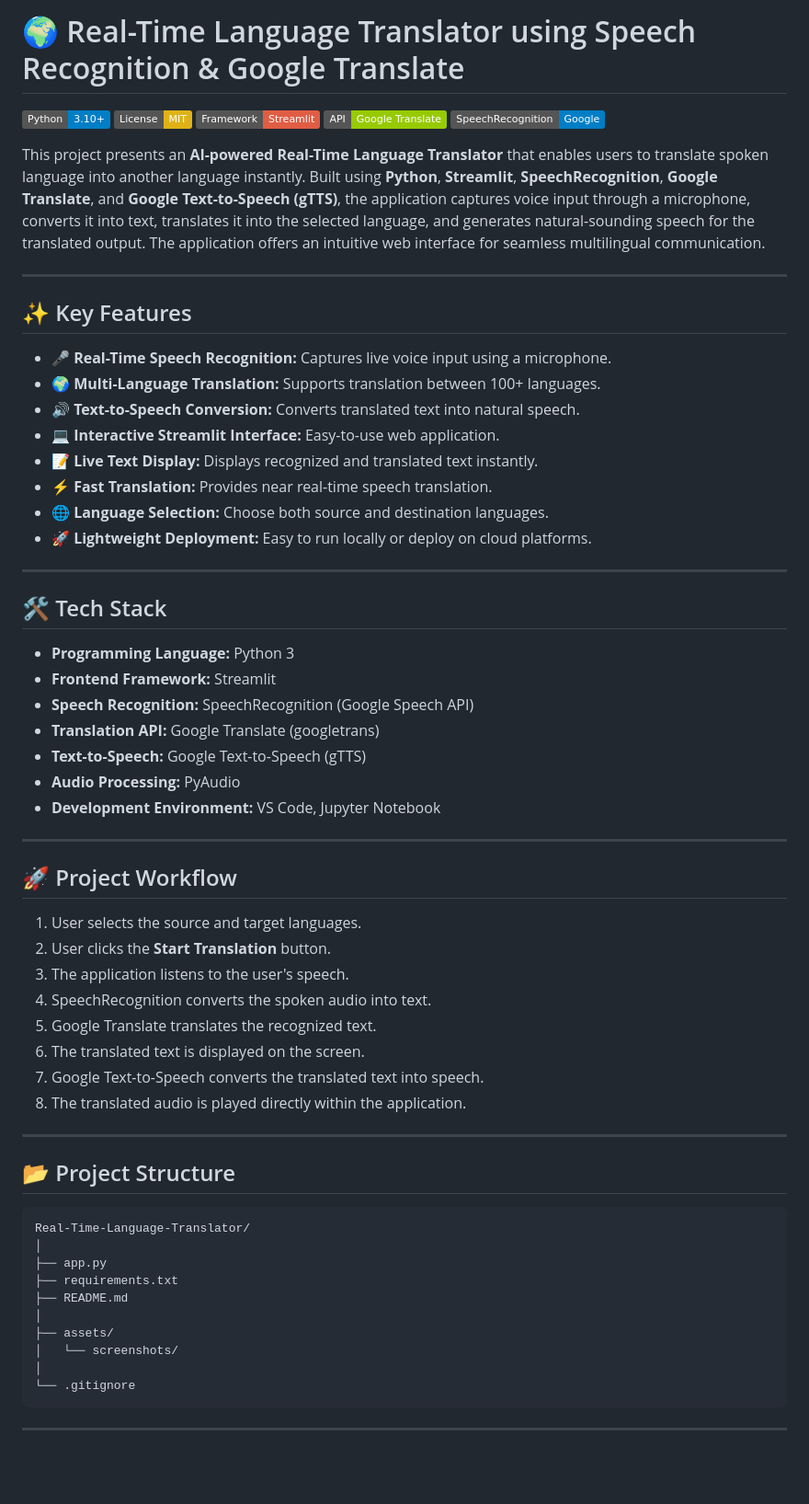
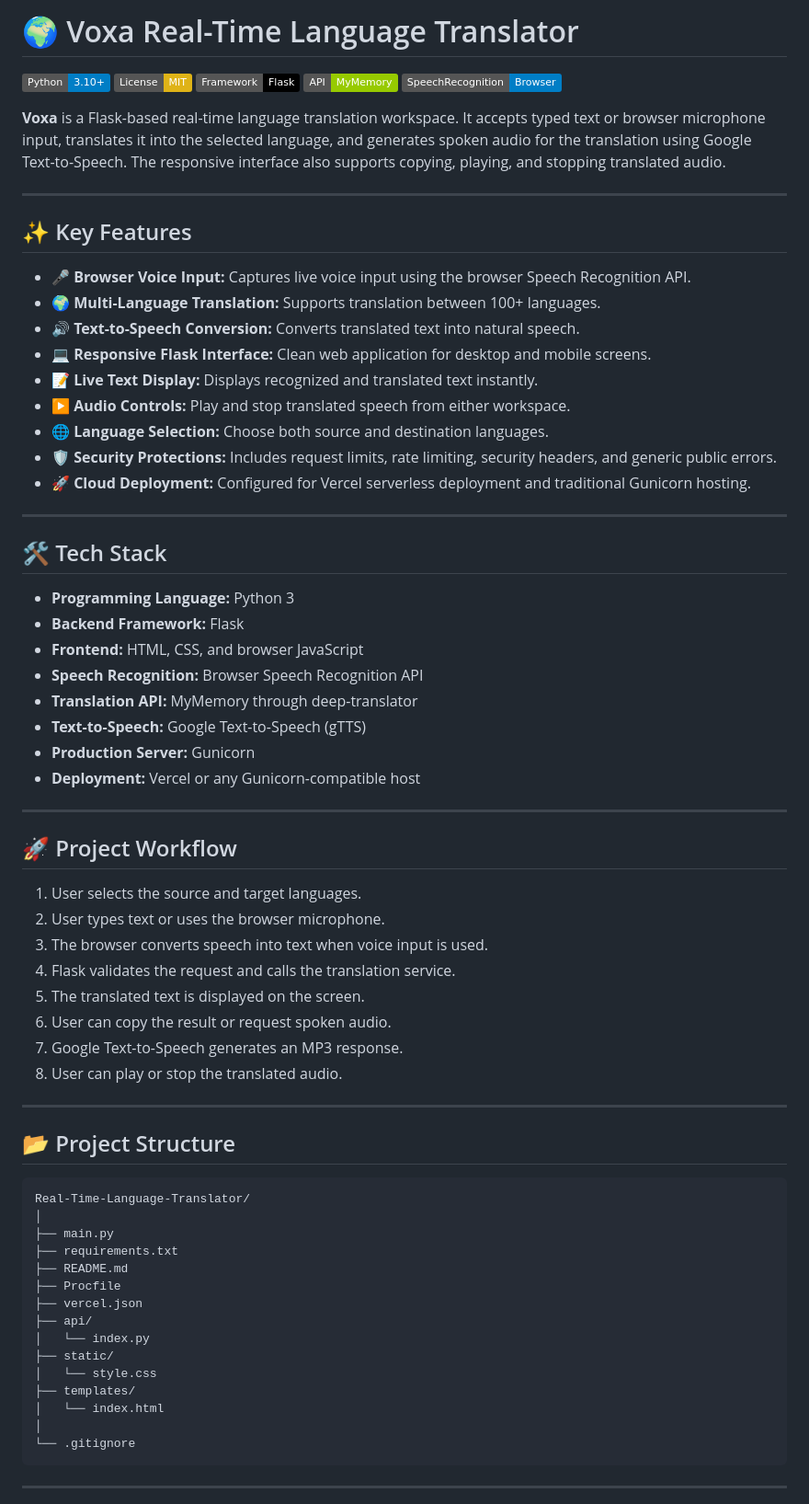
Before and after one commit to Sravan94-git/Real-time-language-translator, a Markdown page: README.md, the part around one of its changes. Shown at 92% size. Rendered like a GitHub page; badges without logos; blank space fills up the shorter version.

````diff
--- a/README.md
+++ b/README.md
@@ -1,50 +1,52 @@
-# 🌍 Real-Time Language Translator using Speech Recognition & Google Translate
+# 🌍 Voxa Real-Time Language Translator
 
 [![Python](https://img.shields.io/badge/Python-3.10%2B-blue.svg)](https://www.python.org/downloads/)
 [![License: MIT](https://img.shields.io/badge/License-MIT-yellow.svg)](https://opensource.org/licenses/MIT)
-[![Framework](https://img.shields.io/badge/Framework-Streamlit-red.svg)](https://streamlit.io/)
-[![Translation](https://img.shields.io/badge/API-Google%20Translate-green.svg)](https://translate.google.com/)
-[![Speech Recognition](https://img.shields.io/badge/SpeechRecognition-Google-blue.svg)](https://pypi.org/project/SpeechRecognition/)
+[![Framework](https://img.shields.io/badge/Framework-Flask-black.svg)](https://flask.palletsprojects.com/)
+[![Translation](https://img.shields.io/badge/API-MyMemory-green.svg)](https://mymemory.translated.net/)
+[![Speech Recognition](https://img.shields.io/badge/SpeechRecognition-Browser-blue.svg)](https://developer.mozilla.org/en-US/docs/Web/API/SpeechRecognition)
 
-This project presents an **AI-powered Real-Time Language Translator** that enables users to translate spoken language into another language instantly. Built using **Python**, **Streamlit**, **SpeechRecognition**, **Google Translate**, and **Google Text-to-Speech (gTTS)**, the application captures voice input through a microphone, converts it into text, translates it into the selected language, and generates natural-sounding speech for the translated output. The application offers an intuitive web interface for seamless multilingual communication.
+**Voxa** is a Flask-based real-time language translation workspace. It accepts typed text or browser microphone input, translates it into the selected language, and generates spoken audio for the translation using Google Text-to-Speech. The responsive interface also supports copying, playing, and stopping translated audio.
 
 ***
 
 ## ✨ Key Features
 
-- 🎤 **Real-Time Speech Recognition:** Captures live voice input using a microphone.
+- 🎤 **Browser Voice Input:** Captures live voice input using the browser Speech Recognition API.
 - 🌍 **Multi-Language Translation:** Supports translation between 100+ languages.
 - 🔊 **Text-to-Speech Conversion:** Converts translated text into natural speech.
-- 💻 **Interactive Streamlit Interface:** Easy-to-use web application.
+- 💻 **Responsive Flask Interface:** Clean web application for desktop and mobile screens.
 - 📝 **Live Text Display:** Displays recognized and translated text instantly.
-- ⚡ **Fast Translation:** Provides near real-time speech translation.
+- ▶️ **Audio Controls:** Play and stop translated speech from either workspace.
 - 🌐 **Language Selection:** Choose both source and destination languages.
-- 🚀 **Lightweight Deployment:** Easy to run locally or deploy on cloud platforms.
+- 🛡️ **Security Protections:** Includes request limits, rate limiting, security headers, and generic public errors.
+- 🚀 **Cloud Deployment:** Configured for Vercel serverless deployment and traditional Gunicorn hosting.
 
 ***
 
 ## 🛠️ Tech Stack
 
 - **Programming Language:** Python 3
-- **Frontend Framework:** Streamlit
-- **Speech Recognition:** SpeechRecognition (Google Speech API)
-- **Translation API:** Google Translate (googletrans)
+- **Backend Framework:** Flask
+- **Frontend:** HTML, CSS, and browser JavaScript
+- **Speech Recognition:** Browser Speech Recognition API
+- **Translation API:** MyMemory through deep-translator
 - **Text-to-Speech:** Google Text-to-Speech (gTTS)
-- **Audio Processing:** PyAudio
-- **Development Environment:** VS Code, Jupyter Notebook
+- **Production Server:** Gunicorn
+- **Deployment:** Vercel or any Gunicorn-compatible host
 
 ***
 
 ## 🚀 Project Workflow
 
 1. User selects the source and target languages.
-2. User clicks the **Start Translation** button.
-3. The application listens to the user's speech.
-4. SpeechRecognition converts the spoken audio into text.
-5. Google Translate translates the recognized text.
-6. The translated text is displayed on the screen.
-7. Google Text-to-Speech converts the translated text into speech.
-8. The translated audio is played directly within the application.
+2. User types text or uses the browser microphone.
+3. The browser converts speech into text when voice input is used.
+4. Flask validates the request and calls the translation service.
+5. The translated text is displayed on the screen.
+6. User can copy the result or request spoken audio.
+7. Google Text-to-Speech generates an MP3 response.
+8. User can play or stop the translated audio.
 
 ***
 
@@ -53,12 +55,17 @@ This project presents an **AI-powered Real-Time Language Translator** that enabl
 ```text
 Real-Time-Language-Translator/
 │
-├── app.py
+├── main.py
 ├── requirements.txt
 ├── README.md
-│
-├── assets/
-│   └── screenshots/
+├── Procfile
+├── vercel.json
+├── api/
+│   └── index.py
+├── static/
+│   └── style.css
+├── templates/
+│   └── index.html
 │
 └── .gitignore
 ```
````
Also changed, not shown: other parts of README.md (+26 -39 lines).
